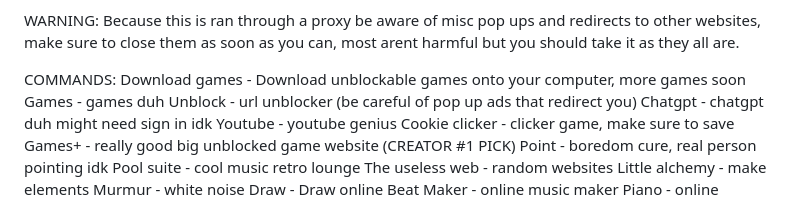
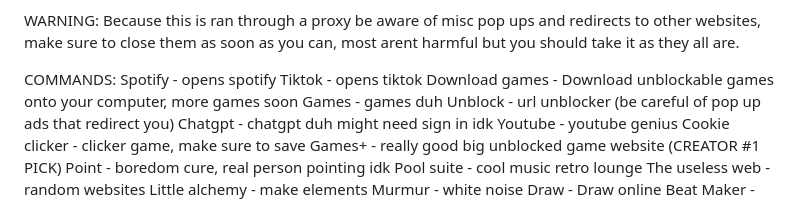
Before and after one commit to cosmicVT/FWCS-school-links, a Markdown page: README.md, the part around the change. Drawn GitHub-style.

Commit message:
COMMANDS.md

```diff
--- a/README.md
+++ b/README.md
@@ -11,6 +11,8 @@ WARNING: Because this is ran through a proxy be aware of misc pop ups and redire
 
 
 COMMANDS:
+Spotify - opens spotify
+Tiktok - opens tiktok
 Download games - Download unblockable games onto your computer, more games soon
 Games - games duh
 Unblock - url unblocker (be careful of pop up ads that redirect you)
```
